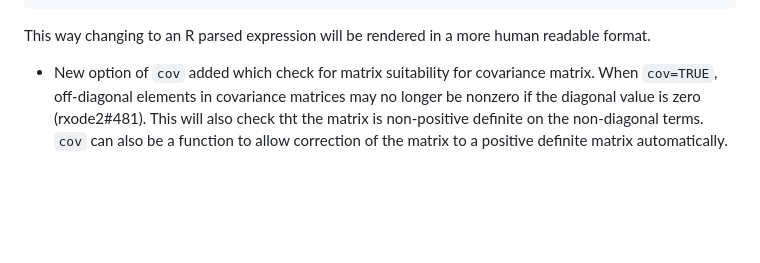
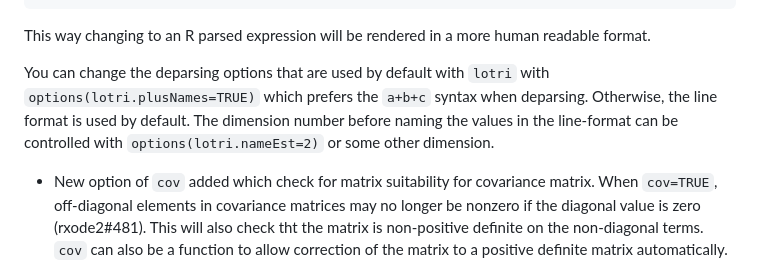
Before and after one commit to nlmixr2/lotri, a Markdown page: NEWS.md, the part around the change. Rendered like a GitHub page; blank space fills up the shorter version.

Commit message:
Add options to news

```diff
--- a/NEWS.md
+++ b/NEWS.md
@@ -36,6 +36,12 @@ m <- lotri({
 
 This way changing to an R parsed expression will be rendered in a more
 human readable format.
+
+You can change the deparsing options that are used by default with
+`lotri` with `options(lotri.plusNames=TRUE)` which prefers the `a+b+c`
+syntax when deparsing. Otherwise, the line format is used by default.
+The dimension number before naming the values in the line-format can
+be controlled with `options(lotri.nameEst=2)` or some other dimension.
 
 * New option of `cov` added which check for matrix suitability for
   covariance matrix. When `cov=TRUE`, off-diagonal elements in
```
